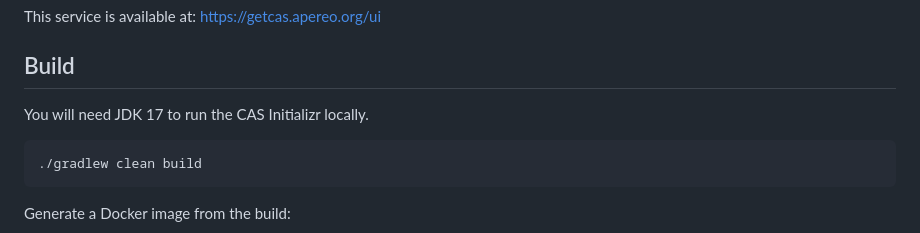
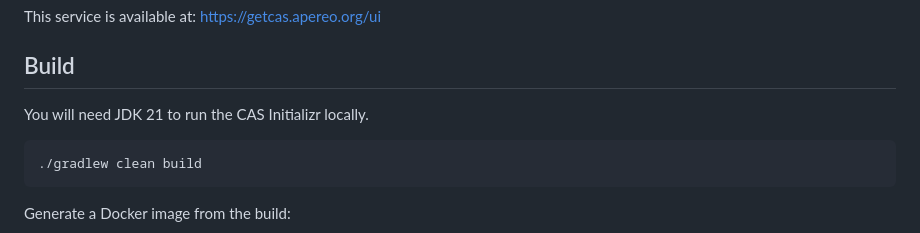
Before and after one commit to apereo/cas-initializr, a Markdown page: README.md, the part around the change. Drawn GitHub-style.

Commit message:
Update JDK version requirement to 21 [skip ci]

````diff
--- a/README.md
+++ b/README.md
@@ -7,7 +7,7 @@ This service is available at: https://getcas.apereo.org/ui
 
 ## Build
 
-You will need JDK 17 to run the CAS Initializr locally.
+You will need JDK 21 to run the CAS Initializr locally.
 
 ```bash
 ./gradlew clean build
````
